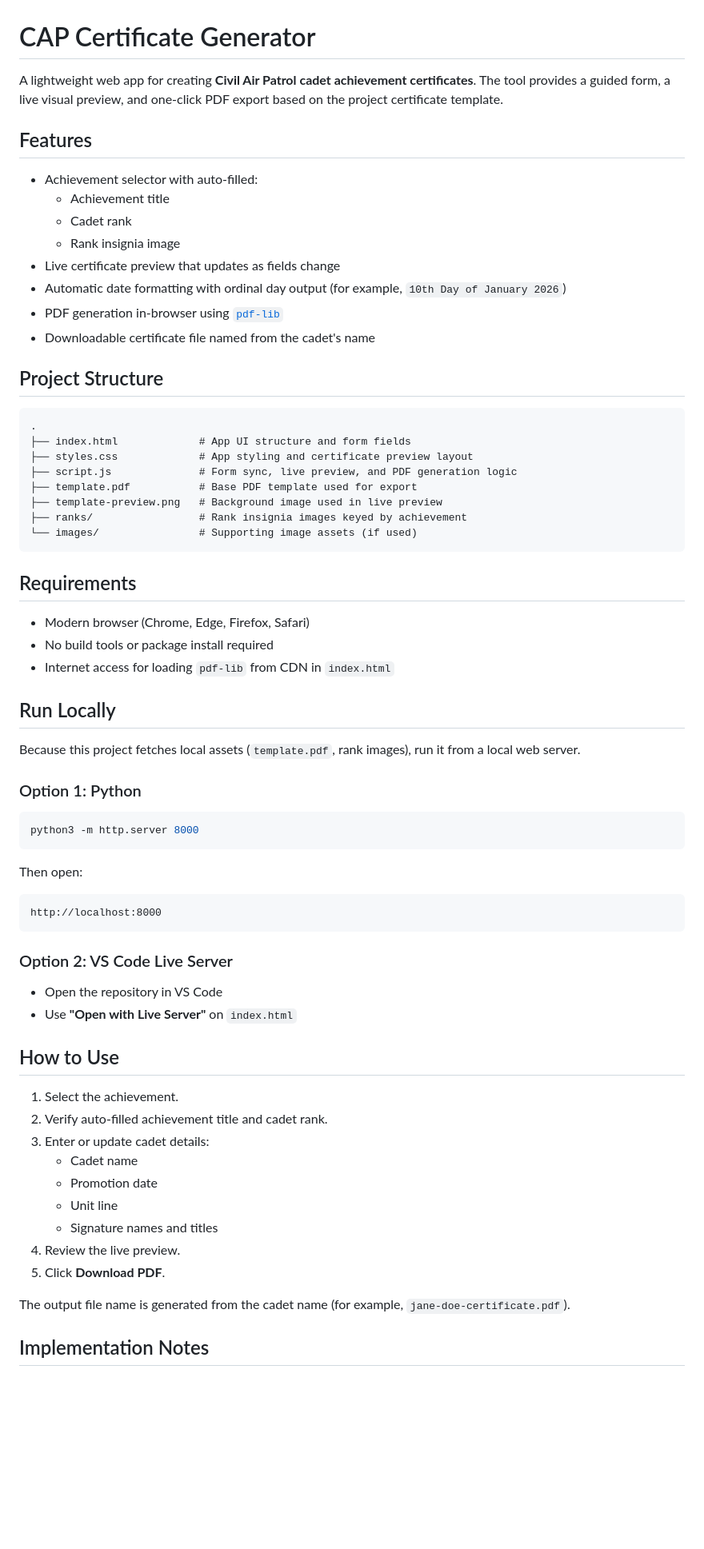
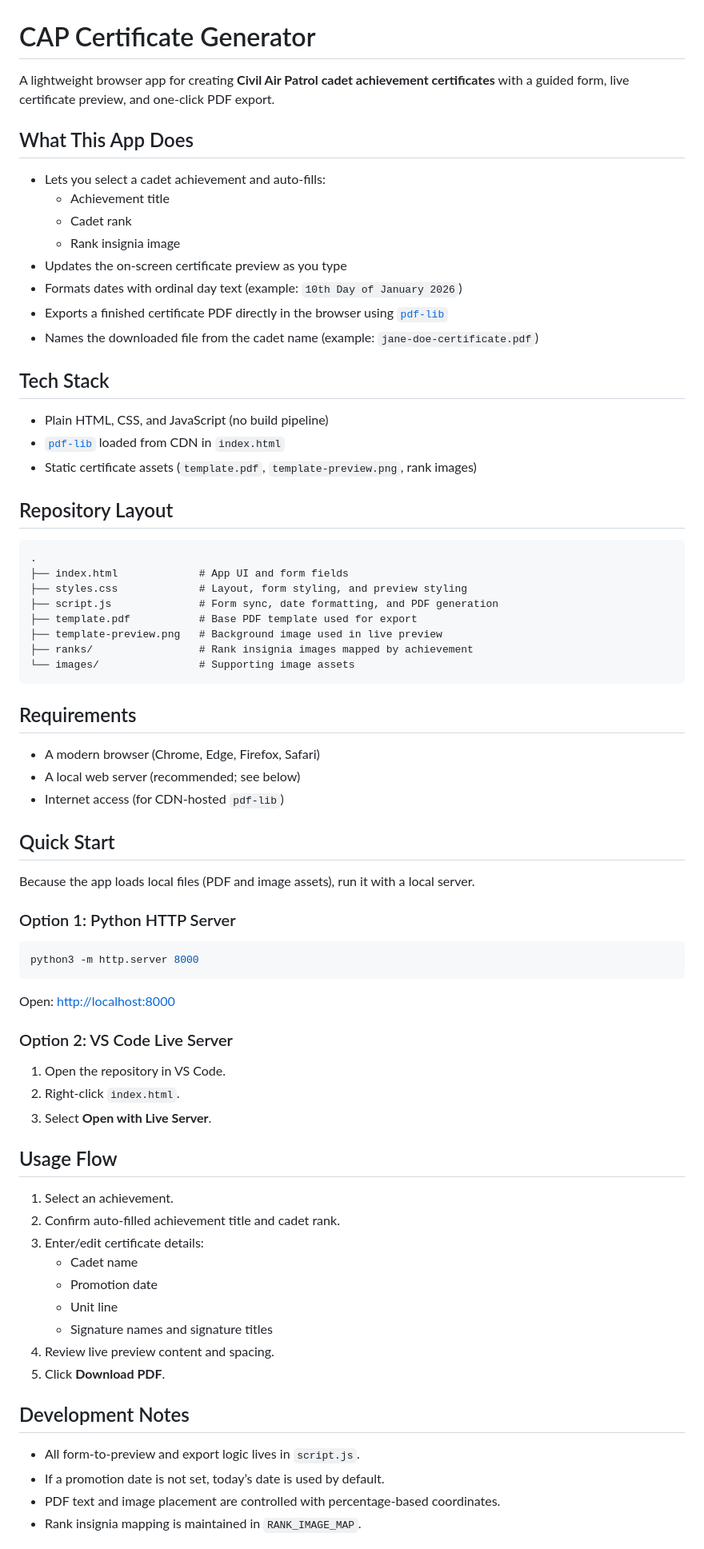
Before and after one commit to CivilAirPatrolMAC/CAP-Certificate-Generator, a Markdown page: README.md, the part around one of its changes. Shown at 80% size. Drawn GitHub-style; blank space fills up the shorter version.

Commit message:
docs: refresh README with clearer setup and usage guidance

````diff
--- a/README.md
+++ b/README.md
@@ -1,71 +1,77 @@
 # CAP Certificate Generator
 
-A lightweight web app for creating **Civil Air Patrol cadet achievement certificates**. The tool provides a guided form, a live visual preview, and one-click PDF export based on the project certificate template.
+A lightweight browser app for creating **Civil Air Patrol cadet achievement certificates** with a guided form, live certificate preview, and one-click PDF export.
 
-## Features
+## What This App Does
 
-- Achievement selector with auto-filled:
+- Lets you select a cadet achievement and auto-fills:
   - Achievement title
   - Cadet rank
   - Rank insignia image
-- Live certificate preview that updates as fields change
-- Automatic date formatting with ordinal day output (for example, `10th Day of January 2026`)
-- PDF generation in-browser using [`pdf-lib`](https://pdf-lib.js.org/)
-- Downloadable certificate file named from the cadet's name
+- Updates the on-screen certificate preview as you type
+- Formats dates with ordinal day text (example: `10th Day of January 2026`)
+- Exports a finished certificate PDF directly in the browser using [`pdf-lib`](https://pdf-lib.js.org/)
+- Names the downloaded file from the cadet name (example: `jane-doe-certificate.pdf`)
 
-## Project Structure
+## Tech Stack
+
+- Plain HTML, CSS, and JavaScript (no build pipeline)
+- [`pdf-lib`](https://pdf-lib.js.org/) loaded from CDN in `index.html`
+- Static certificate assets (`template.pdf`, `template-preview.png`, rank images)
+
+## Repository Layout
 
 ```text
 .
-├── index.html             # App UI structure and form fields
-├── styles.css             # App styling and certificate preview layout
-├── script.js              # Form sync, live preview, and PDF generation logic
+├── index.html             # App UI and form fields
+├── styles.css             # Layout, form styling, and preview styling
+├── script.js              # Form sync, date formatting, and PDF generation
 ├── template.pdf           # Base PDF template used for export
 ├── template-preview.png   # Background image used in live preview
-├── ranks/                 # Rank insignia images keyed by achievement
-└── images/                # Supporting image assets (if used)
+├── ranks/                 # Rank insignia images mapped by achievement
+└── images/                # Supporting image assets
 ```
 
 ## Requirements
 
-- Modern browser (Chrome, Edge, Firefox, Safari)
-- No build tools or package install required
-- Internet access for loading `pdf-lib` from CDN in `index.html`
+- A modern browser (Chrome, Edge, Firefox, Safari)
+- A local web server (recommended; see below)
+- Internet access (for CDN-hosted `pdf-lib`)
 
-## Run Locally
+## Quick Start
 
-Because this project fetches local assets (`template.pdf`, rank images), run it from a local web server.
+Because the app loads local files (PDF and image assets), run it with a local server.
 
-### Option 1: Python
+### Option 1: Python HTTP Server
 
 ```bash
 python3 -m http.server 8000
 ```
 
-Then open:
-
-```text
-http://localhost:8000
-```
+Open: <http://localhost:8000>
 
 ### Option 2: VS Code Live Server
 
-- Open the repository in VS Code
-- Use **"Open with Live Server"** on `index.html`
+1. Open the repository in VS Code.
+2. Right-click `index.html`.
+3. Select **Open with Live Server**.
 
-## How to Use
+## Usage Flow
 
-1. Select the achievement.
-2. Verify auto-filled achievement title and cadet rank.
-3. Enter or update cadet details:
+1. Select an achievement.
+2. Confirm auto-filled achievement title and cadet rank.
+3. Enter/edit certificate details:
    - Cadet name
    - Promotion date
    - Unit line
-   - Signature names and titles
-4. Review the live preview.
+   - Signature names and signature titles
+4. Review live preview content and spacing.
 5. Click **Download PDF**.
 
-The output file name is generated from the cadet name (for example, `jane-doe-certificate.pdf`).
+## Development Notes
 
-## Implementation Notes
+- All form-to-preview and export logic lives in `script.js`.
+- If a promotion date is not set, today’s date is used by default.
+- PDF text and image placement are controlled with percentage-based coordinates.
+- Rank insignia mapping is maintained in `RANK_IMAGE_MAP`.
 
````
Also changed, not shown: other parts of README.md (+19 -18 lines).
